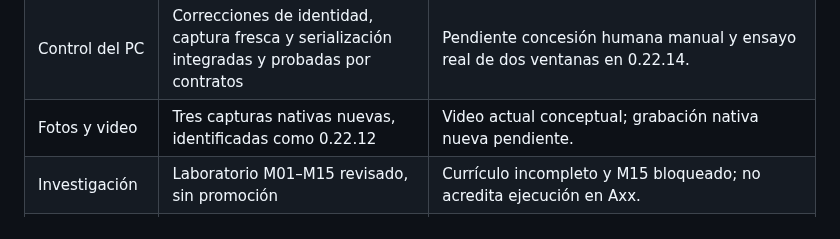
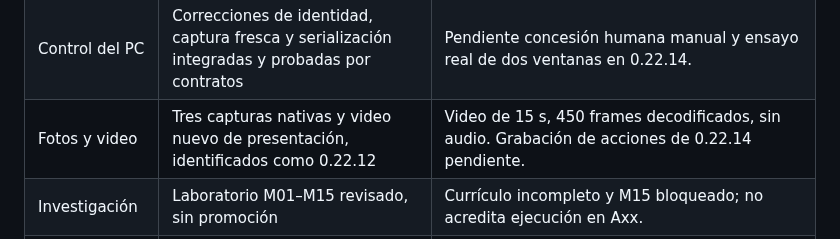
Before and after one commit to luigilaxmaster-coder/AXX, a Markdown page: CURRENT-DELIVERY.md, the part around the change. Rendered like a GitHub page.

```diff
--- a/CURRENT-DELIVERY.md
+++ b/CURRENT-DELIVERY.md
@@ -13,7 +13,7 @@ La descarga confirmada de GitHub continúa en 0.22.11, según `release.json`.
 | Xxx default | Catálogo y síntesis HTTP instalada: PASS | PCM real estéreo de 48 kHz, 4,4 s; segunda solicitud usa caché con el mismo hash. Selección persistente, Web Audio instalado y altavoces pendientes. |
 | Magic Pen | Candidato 0.22.12: 12 checks instalados y clics Windows PASS | Fuentes del nuevo diseño conservadas. Aceptación instalada de 0.22.14 pendiente. |
 | Control del PC | Correcciones de identidad, captura fresca y serialización integradas y probadas por contratos | Pendiente concesión humana manual y ensayo real de dos ventanas en 0.22.14. |
-| Fotos y video | Tres capturas nativas nuevas, identificadas como 0.22.12 | Video actual conceptual; grabación nativa nueva pendiente. |
+| Fotos y video | Tres capturas nativas y video nuevo de presentación, identificados como 0.22.12 | Video de 15 s, 450 frames decodificados, sin audio. Grabación de acciones de 0.22.14 pendiente. |
 | Investigación | Laboratorio M01–M15 revisado, sin promoción | Currículo incompleto y M15 bloqueado; no acredita ejecución en Axx. |
 | Publicación | PENDIENTE | No se ha publicado un asset 0.22.14 ni se declara su hash confirmado por GitHub. |
 
```
Also changed, not shown: README.md (+1 -1 lines), docs/releases/0.22.14.md (+4 -2 lines), docs/images/axx-video-preview.jpg, 2 other files.
